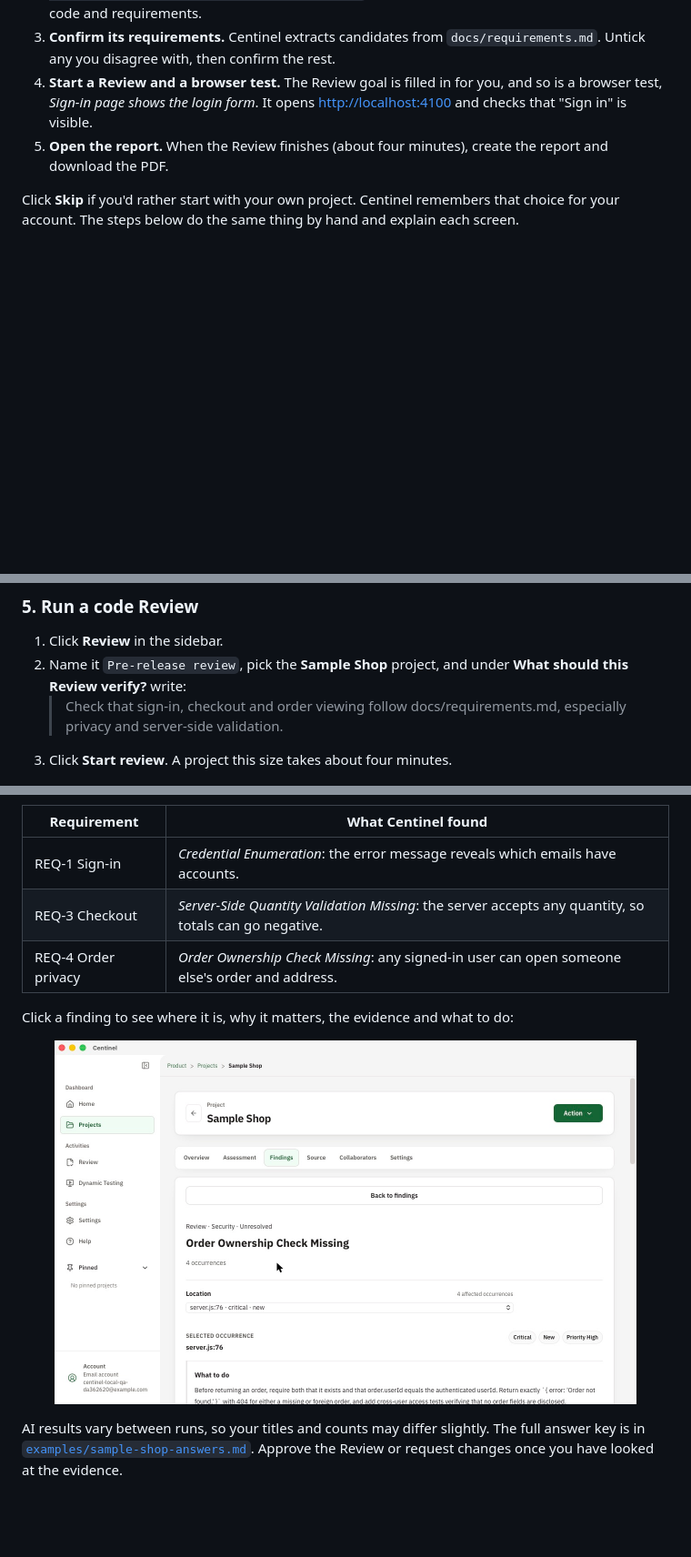
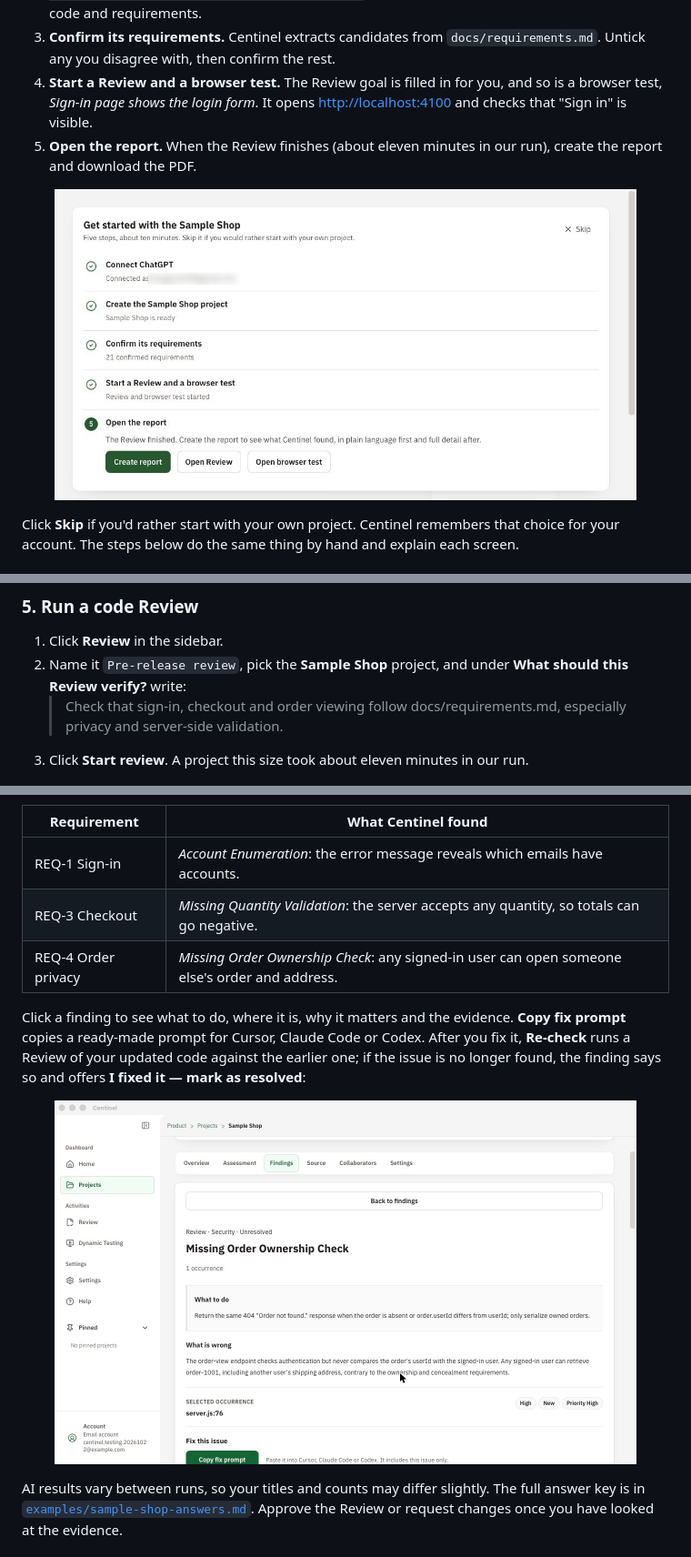
Before and after one commit to kongjiyu/centinel, a Markdown page: README.md, 3 parts joined by grey strips. Shown at 91% size. GitHub-like rendering; pictures changed too: docs/screenshots/finding-detail.jpg, docs/screenshots/setup-guide.jpg (added); blank space fills up the shorter version.

Commit message:
README screenshots from the 0.2 run: setup guide, findings and finding detail
Co-Authored-By: Claude <noreply@anthropic.com>

```diff
--- a/README.md
+++ b/README.md
@@ -62,7 +62,9 @@ The first time you sign in, Home shows **Get started with the Sample Shop**. It
 2. **Create the Sample Shop project.** Centinel copies the shop to `~/Library/Application Support/com.centinel.app/samples/sample-shop`, runs it at <http://localhost:4100> and imports its code and requirements.
 3. **Confirm its requirements.** Centinel extracts candidates from `docs/requirements.md`. Untick any you disagree with, then confirm the rest.
 4. **Start a Review and a browser test.** The Review goal is filled in for you, and so is a browser test, *Sign-in page shows the login form*. It opens <http://localhost:4100> and checks that "Sign in" is visible.
-5. **Open the report.** When the Review finishes (about four minutes), create the report and download the PDF.
+5. **Open the report.** When the Review finishes (about eleven minutes in our run), create the report and download the PDF.
+
+<p align="center"><img src="docs/screenshots/setup-guide.jpg" alt="The Get started with the Sample Shop guide on Home: Connect ChatGPT, Create the Sample Shop project, Confirm its requirements and Start a Review are done; step 5, Open the report, offers Create report" width="640"></p>
 
 Click **Skip** if you'd rather start with your own project. Centinel remembers that choice for your account. The steps below do the same thing by hand and explain each screen.
 
@@ -110,7 +112,7 @@ Centinel checks code against requirements you have confirmed, so it never treats
 1. Click **Review** in the sidebar.
 2. Name it `Pre-release review`, pick the **Sample Shop** project, and under **What should this Review verify?** write:
    > Check that sign-in, checkout and order viewing follow docs/requirements.md, especially privacy and server-side validation.
-3. Click **Start review**. A project this size takes about four minutes.
+3. Click **Start review**. A project this size took about eleven minutes in our run.
 
 <p align="center"><img src="docs/screenshots/start-review.jpg" alt="The Start a Review form with the review name, the Sample Shop project and the review goal filled in" width="640"></p>
 
@@ -126,9 +128,9 @@ Open **Findings** to see the problems. In our run Centinel found all three plant
 
 | Requirement | What Centinel found |
 | --- | --- |
-| REQ-1 Sign-in | *Credential Enumeration*: the error message reveals which emails have accounts. |
-| REQ-3 Checkout | *Server-Side Quantity Validation Missing*: the server accepts any quantity, so totals can go negative. |
-| REQ-4 Order privacy | *Order Ownership Check Missing*: any signed-in user can open someone else's order and address. |
+| REQ-1 Sign-in | *Account Enumeration*: the error message reveals which emails have accounts. |
+| REQ-3 Checkout | *Missing Quantity Validation*: the server accepts any quantity, so totals can go negative. |
+| REQ-4 Order privacy | *Missing Order Ownership Check*: any signed-in user can open someone else's order and address. |
 
-Click a finding to see where it is, why it matters, the evidence and what to do:
+Click a finding to see what to do, where it is, why it matters and the evidence. **Copy fix prompt** copies a ready-made prompt for Cursor, Claude Code or Codex. After you fix it, **Re-check** runs a Review of your updated code against the earlier one; if the issue is no longer found, the finding says so and offers **I fixed it — mark as resolved**:
 
```
Also changed, not shown: other parts of README.md (+3 -3 lines), docs/screenshots/findings.jpg.
